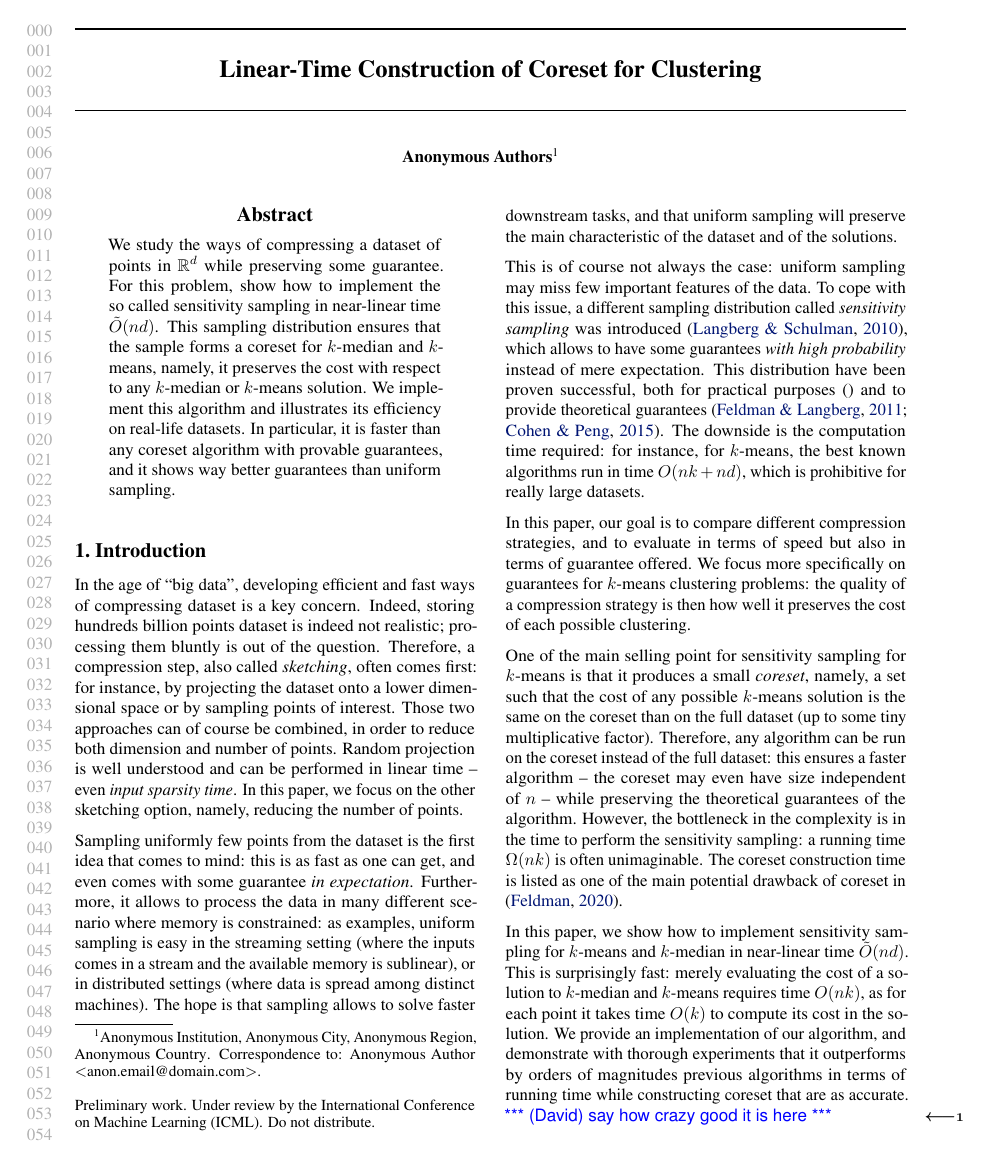
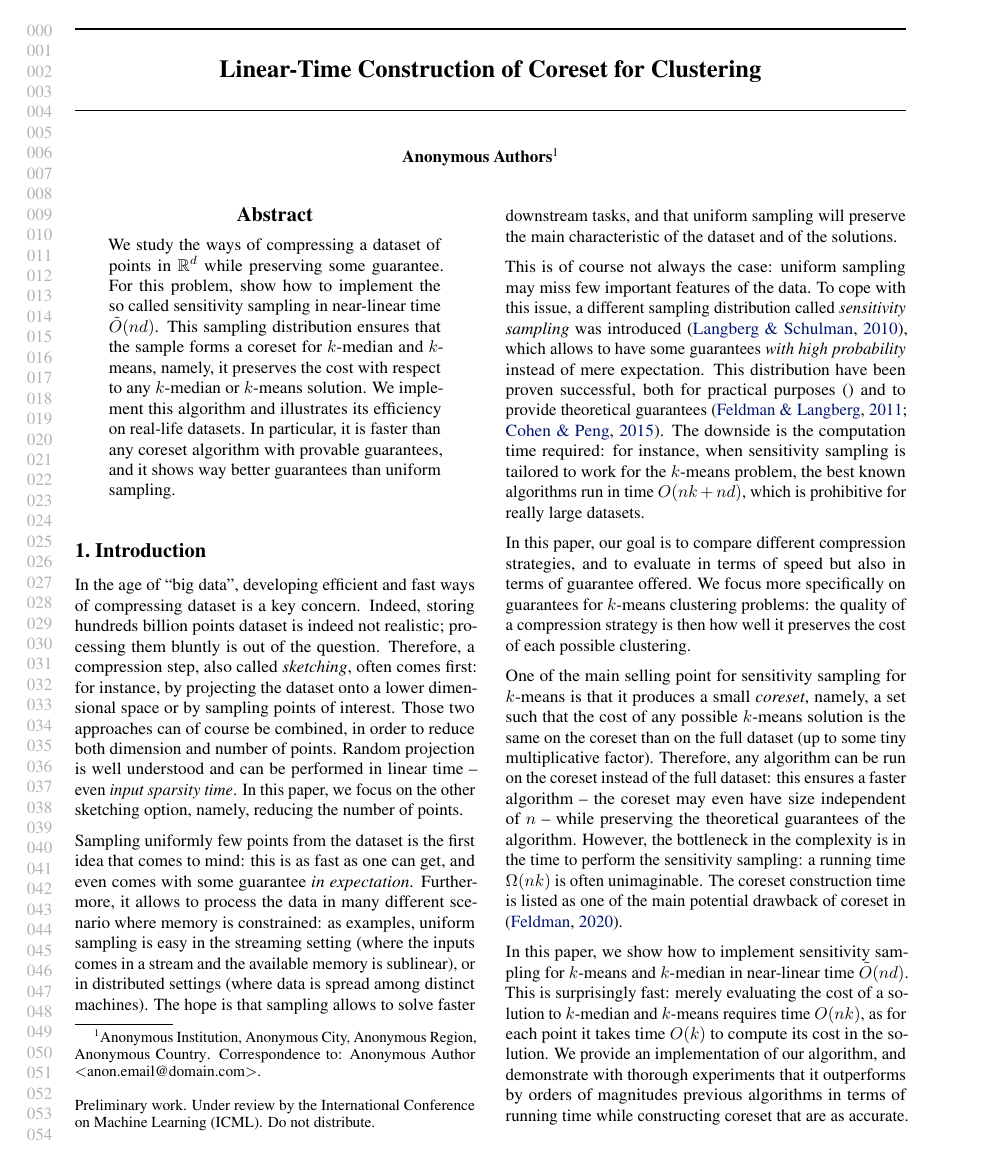
Before and after one commit to riccardo-torlaini/Fast-Coreset-Generation, a LaTeX paper (tex/main.tex, which reads tex/introduction.tex): page 1 of 7. Compiled offline with pdfLaTeX.

Commit message:
one sentence intro

```diff
--- a/tex/introduction.tex
+++ b/tex/introduction.tex
@@ -12,7 +12,7 @@ The hope is that sampling allows to solve faster downstream tasks, and that unif
 This is of course not always the case: uniform sampling may miss few important features of the data.
 To cope with this issue, a different sampling distribution called \textit{sensitivity sampling} was introduced \cite{LS10}, which allows to have some guarantees \textit{with high probability} instead of mere expectation.
 This distribution have been proven successful, both for practical purposes \cite{} and to provide theoretical guarantees \cite{FeldmanL11, CohenP15}.
-The downside is the computation time required: for instance, for $k$-means, the best known algorithms run in time $O(nk+nd)$, which is prohibitive for really large datasets.
+The downside is the computation time required: for instance, when sensitivity sampling is tailored to work for the $k$-means problem, the best known algorithms run in time $O(nk+nd)$, which is prohibitive for really large datasets.
 
 In this paper, our goal is to compare different compression strategies, and to evaluate in terms of speed but also in terms of guarantee offered. We focus more specifically on guarantees for $k$-means clustering problems: the quality of a compression strategy is then how well it preserves the cost of each possible clustering.
 
```
